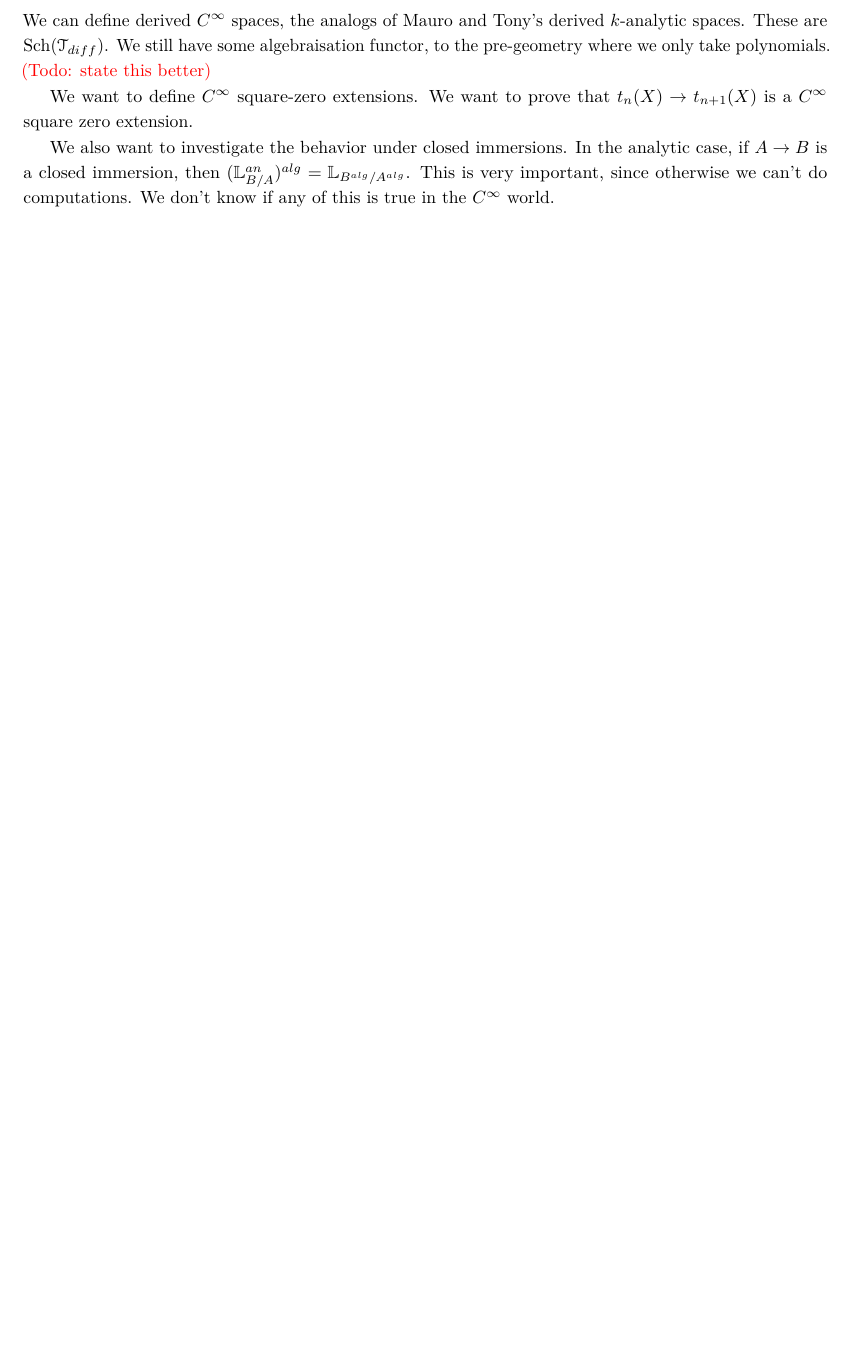
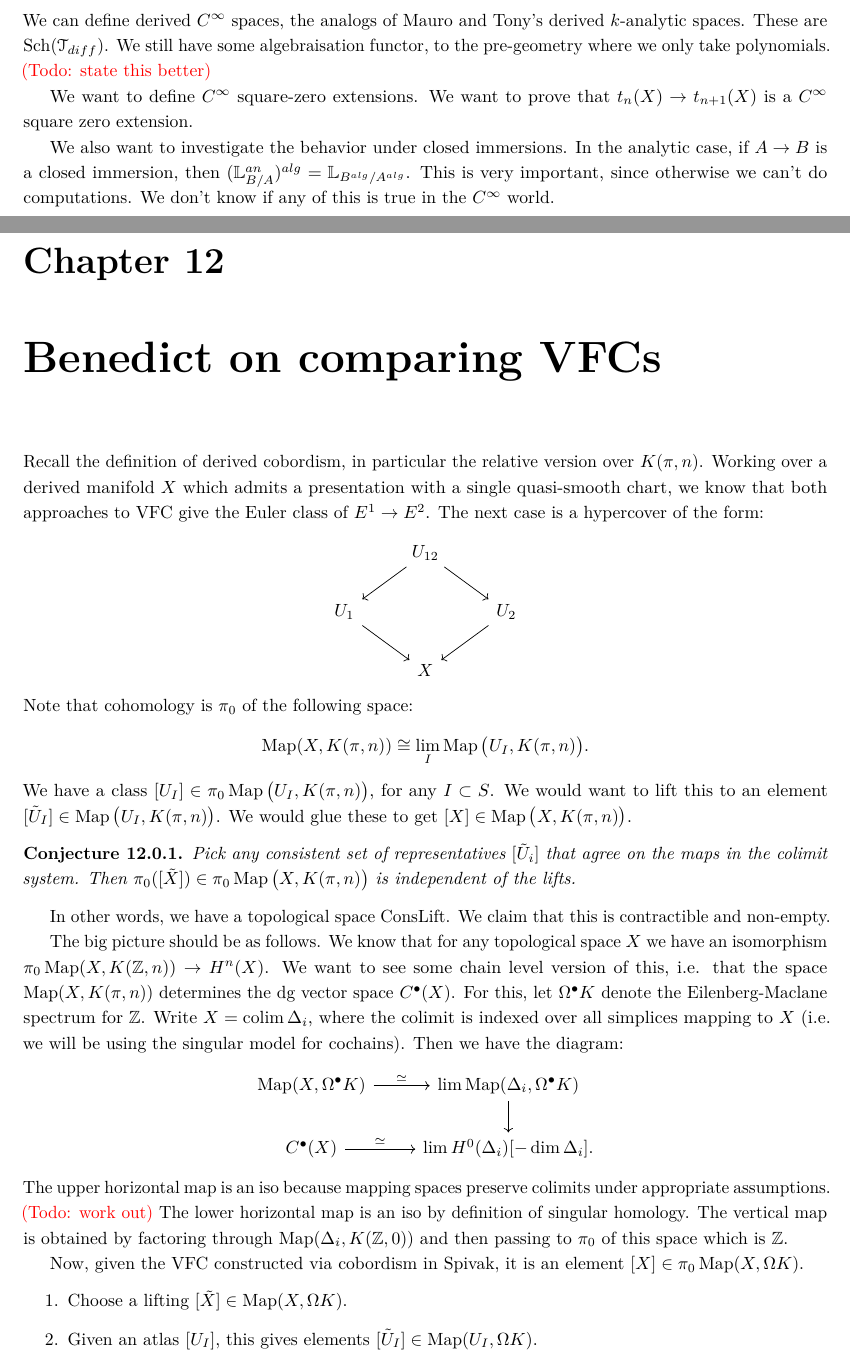
Before and after one commit to mauroporta/DAG_seminar_UPenn_2016, a LaTeX thesis (DAG_and_VFC.tex): part of page 49 of 50 before the commit and two parts of pages 49 and 50 of 52 after it, the two joined at a grey line, cut so that both start at the same text, the shorter picture padded with empty space. Compiled offline with pdfLaTeX.

Commit message:
added notes on comparison of VFCs

```diff
--- a/DAG_and_VFC.tex
+++ b/DAG_and_VFC.tex
@@ -109,4 +109,48 @@ This is a draft and errors should be expected.
 \input{vfc_ch11_stacks_cobordism}
 
 
+\chapter{Benedict on comparing VFCs}
+Recall the definition of derived cobordism, in particular the relative version over $K(\pi, n)$. Working over a derived manifold
+$X$ which admits a presentation with a single quasi-smooth chart, we know that both approaches to VFC give the Euler class of
+$E^1 \to E^2$. The next case is a hypercover of the form:
+\[
+\begin{tikzcd}
+\; & U_{12}\arrow{dr}\arrow{dl} & \\
+U_1\arrow{dr} & & U_2\arrow{dl} \\
+ & X &
+\end{tikzcd}
+\]
+Note that cohomology is $\pi_0$ of the following space:
+\[	\Map (X,K(\pi,n)) \cong \lim_I \Map\big(U_I, K(\pi,n)\big) . \]
+We have a class $[U_I] \in \pi_0 \Map\big(U_I,K(\pi,n)\big)$, for any $I \subset S$. We would want to lift this to
+an element $[\tilde U_I] \in \Map\big(U_I,K(\pi,n)\big)$. We would glue these to get $[X] \in \Map\big(X,K(\pi,n)\big)$.
 
+\begin{conj}
+Pick any consistent set of representatives $[\tilde U_i]$ that agree on the maps in the colimit system. Then
+$\pi_0([\tilde X]) \in \pi_0 \Map\big(X,K(\pi,n)\big)$ is independent of the lifts.
+\end{conj}
+
+In other words, we have a topological space ConsLift. We claim that this is contractible and non-empty.
+
+
+
+The big picture should be as follows. We know that for any topological space $X$ we have an isomorphism
+$\pi_0 \Map (X,K(\Z,n)) \to H^n(X)$. We want to see some chain level version of this, i.e. that the space
+$\Map (X,K(\pi,n))$ determines the dg vector space $C^{\bullet}(X)$. For this, let $\Omega^{\bullet}K$ denote the
+Eilenberg-Maclane spectrum for $\Z$. Write $X = \colim \Delta_i$, where the colimit is indexed over all simplices mapping to $X$
+(i.e. we will be using the singular model for cochains). Then we have the diagram:
+\[
+\begin{tikzcd}
+\Map (X, \Omega^{\bullet}K) \arrow{r}{\simeq} & \lim \Map(\Delta_i, \Omega^{\bullet} K) \arrow{d} \\
+C^{\bullet}(X) \arrow{r}{\simeq} & \lim H^0(\Delta_i)[-\dim \Delta_i] .
+\end{tikzcd}
+\]
+The upper horizontal map is an iso because mapping spaces preserve colimits under appropriate assumptions. \todo{work out}
+The lower horizontal map is an iso by definition of singular homology. The vertical map is obtained by factoring through
+$\Map(\Delta_i, K(\Z, 0))$ and then passing to $\pi_0$ of this space which is $\Z$.
+
+Now, given the VFC constructed via cobordism in Spivak, it is an element $[X] \in \pi_0 \Map (X,\Omega K)$.
+\begin{enumerate}
+\item Choose a lifting $[\tilde X] \in \Map(X,\Omega K)$.
+\item Given an atlas $[U_I]$, this gives elements $[\tilde U_I] \in \Map(U_I,\Omega K)$.
+\item Using the diagram we just constructed, this gives $[\tilde U_I] \in C^{\bullet}(U_I)$.
```
Also changed, not shown: DAG_and_VFC.pdf, DAG_and_VFC.tex (9 more changed lines).
